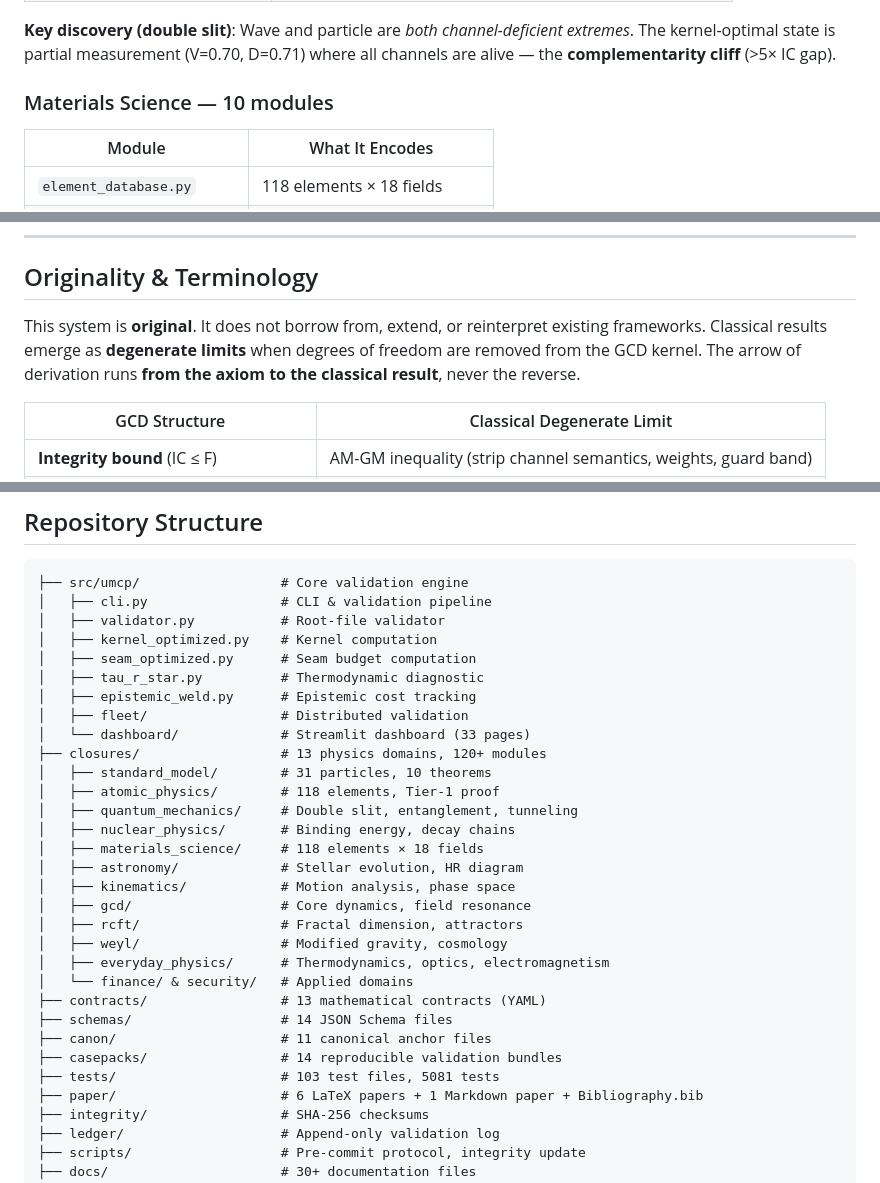
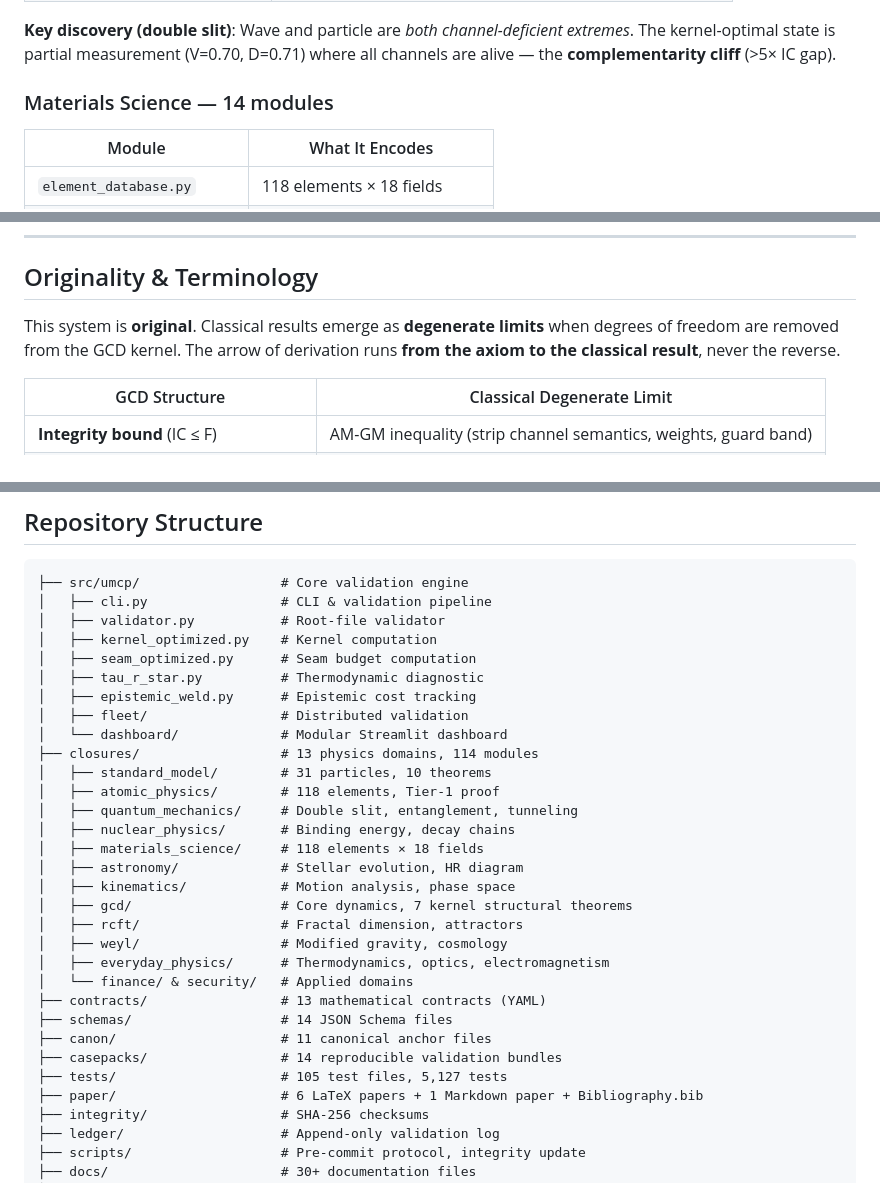
Before and after one commit to calebpruett927/GENERATIVE-COLLAPSE-DYNAMICS, a Markdown page: README.md, 3 parts joined by grey strips. Drawn GitHub-style.

```diff
--- a/README.md
+++ b/README.md
@@ -222,7 +223,7 @@ The crown jewel: 31 particles mapped through the GCD kernel with **10 proven the
 
 **Key discovery (double slit)**: Wave and particle are *both channel-deficient extremes*. The kernel-optimal state is partial measurement (V=0.70, D=0.71) where all channels are alive — the **complementarity cliff** (>5× IC gap).
 
-### Materials Science — 10 modules
+### Materials Science — 14 modules
 
 | Module | What It Encodes |
 |--------|----------------|
@@ -318,7 +319,7 @@ The gap Δ = F − IC is the central diagnostic. It measures **channel heterogen
 
 ## Originality & Terminology
 
-This system is **original**. It does not borrow from, extend, or reinterpret existing frameworks. Classical results emerge as **degenerate limits** when degrees of freedom are removed from the GCD kernel. The arrow of derivation runs **from the axiom to the classical result**, never the reverse.
+This system is **original**. Classical results emerge as **degenerate limits** when degrees of freedom are removed from the GCD kernel. The arrow of derivation runs **from the axiom to the classical result**, never the reverse.
 
 | GCD Structure | Classical Degenerate Limit |
 |---------------|---------------------------|
@@ -694,8 +696,8 @@ The framework is anchored by peer-reviewed Zenodo publications covering the core
 │   ├── tau_r_star.py          # Thermodynamic diagnostic
 │   ├── epistemic_weld.py      # Epistemic cost tracking
 │   ├── fleet/                 # Distributed validation
-│   └── dashboard/             # Streamlit dashboard (33 pages)
-├── closures/                  # 13 physics domains, 120+ modules
+│   └── dashboard/             # Modular Streamlit dashboard
+├── closures/                  # 13 physics domains, 114 modules
 │   ├── standard_model/        # 31 particles, 10 theorems
 │   ├── atomic_physics/        # 118 elements, Tier-1 proof
 │   ├── quantum_mechanics/     # Double slit, entanglement, tunneling
@@ -703,7 +705,7 @@ The framework is anchored by peer-reviewed Zenodo publications covering the core
 │   ├── materials_science/     # 118 elements × 18 fields
 │   ├── astronomy/             # Stellar evolution, HR diagram
 │   ├── kinematics/            # Motion analysis, phase space
-│   ├── gcd/                   # Core dynamics, field resonance
+│   ├── gcd/                   # Core dynamics, 7 kernel structural theorems
 │   ├── rcft/                  # Fractal dimension, attractors
 │   ├── weyl/                  # Modified gravity, cosmology
 │   ├── everyday_physics/      # Thermodynamics, optics, electromagnetism
@@ -712,7 +714,7 @@ The framework is anchored by peer-reviewed Zenodo publications covering the core
 ├── schemas/                   # 14 JSON Schema files
 ├── canon/                     # 11 canonical anchor files
 ├── casepacks/                 # 14 reproducible validation bundles
-├── tests/                     # 103 test files, 5081 tests
+├── tests/                     # 105 test files, 5,127 tests
 ├── paper/                     # 6 LaTeX papers + 1 Markdown paper + Bibliography.bib
 ├── integrity/                 # SHA-256 checksums
 ├── ledger/                    # Append-only validation log
```
Also changed, not shown: other parts of README.md (+40 -30 lines).
